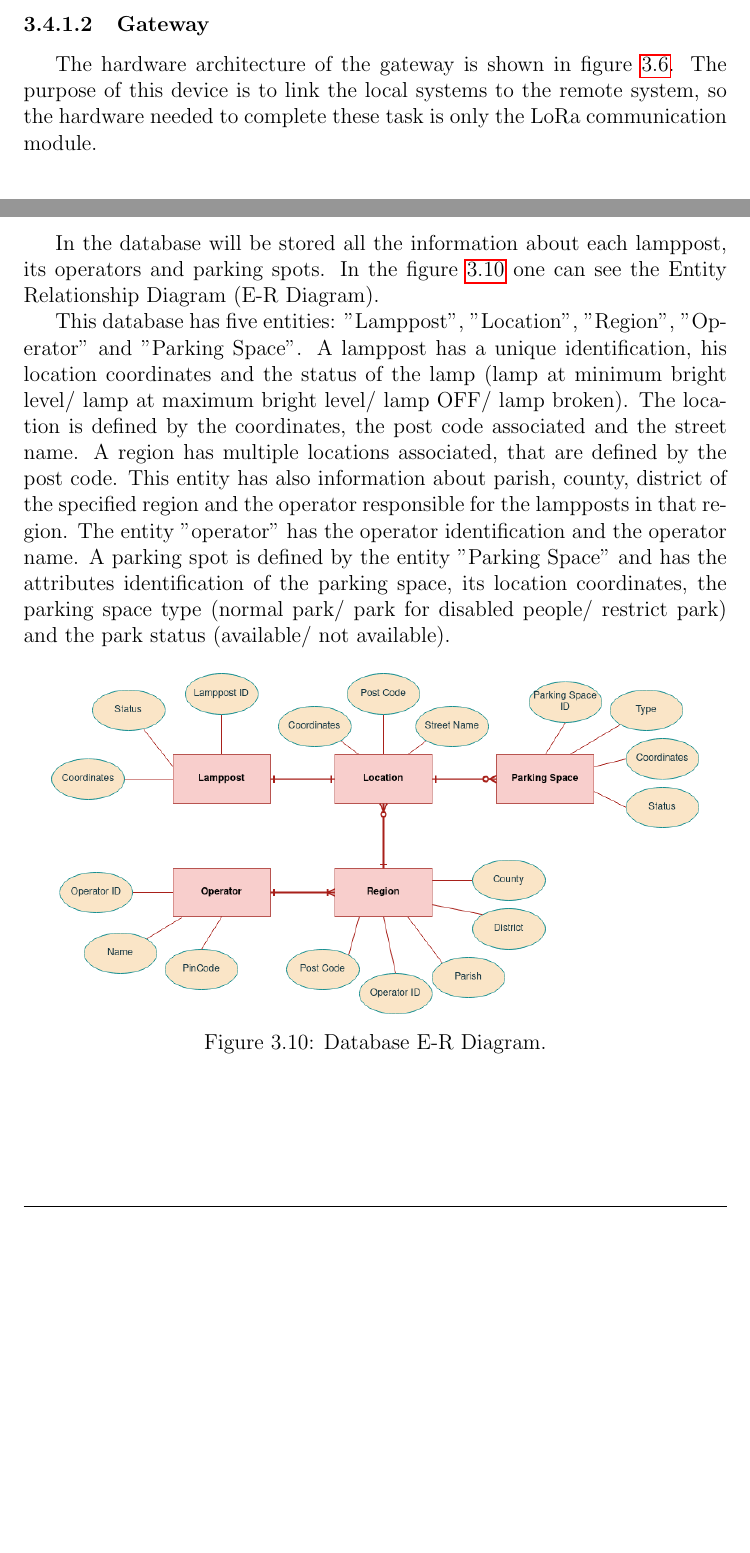
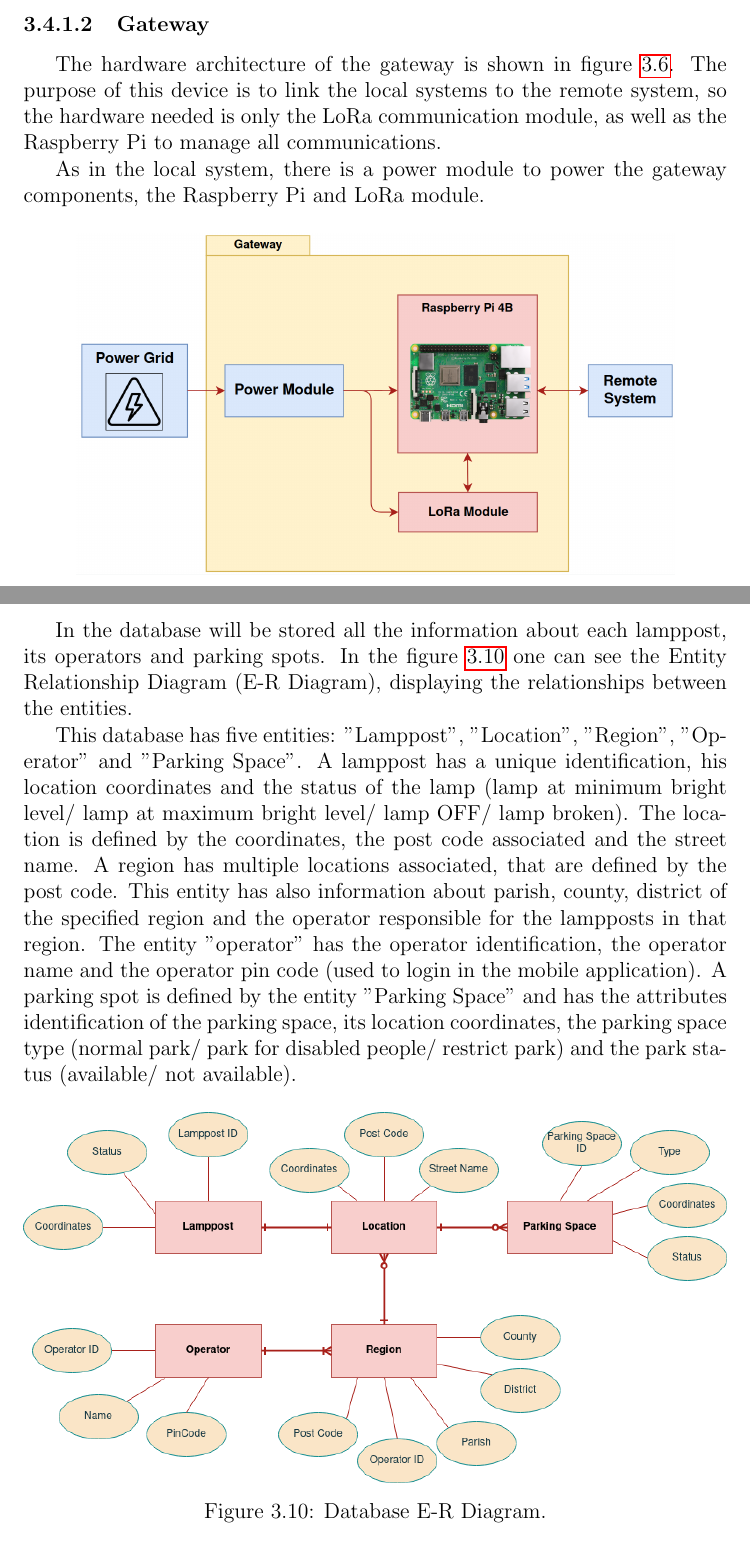
Before and after one commit to ESRGgroup9/slipad, a LaTeX thesis (project/report/report.tex, which reads project/report/texts/system.tex): two parts of pages 24 and 29 of 50 before the commit and two parts of pages 25 and 29 of 50 after it, joined at a grey line, cut so that both start at the same text, the shorter picture padded with empty space. Compiled offline with pdfLaTeX.

Commit message:
System review

```diff
--- a/project/report/texts/system.tex
+++ b/project/report/texts/system.tex
@@ -37,11 +39,13 @@ The local system is powered by the power grid, through a power module. This modu
 \subsubsection{Gateway}
 
-The hardware architecture of the gateway is shown in figure \ref{fig:gateway_hw_arch}. The purpose of this device is to  link the local systems to the remote system, so the hardware needed to complete these task is only the LoRa communication module.
+The hardware architecture of the gateway is shown in figure \ref{fig:gateway_hw_arch}. The purpose of this device is to  link the local systems to the remote system, so the hardware needed is only the LoRa communication module, as well as the Raspberry Pi to manage all communications.
+
+As in the local system, there is a power module to power the gateway components, the Raspberry Pi and LoRa module.
 
 %\clearpage
 \begin{figure}[H]
 	\centering
-	\includegraphics[width=.45\textwidth]{03system_overview/gateway_hw_arch}
+	\includegraphics[width=0.85\textwidth]{03system_overview/gateway_hw_arch}
 	\caption{Gateway Hardware Architecture Diagram.}
 	\label{fig:gateway_hw_arch}
 \end{figure}
@@ -88,11 +95,9 @@ In the application layer there is the \ac{gui}, that allows the interaction with
 
 \clearpage
 \subsection{Database E-R Diagram}
-In the database will be stored all the information about each lamppost, its operators and parking spots. In the figure \ref{fig:Database} one can see the Entity Relationship Diagram (E-R Diagram).
+In the database will be stored all the information about each lamppost, its operators and parking spots. In the figure \ref{fig:Database} one can see the Entity Relationship Diagram (E-R Diagram), displaying the relationships between the entities.
 
-%that displays the relationships between the entities, that is the things of interest in this specific domain of knowledge.
-
-This database has five entities: "Lamppost", "Location", "Region", "Operator" and "Parking Space". A lamppost has a unique identification, his location coordinates and the status of the lamp (lamp at minimum bright level/ lamp at maximum bright level/ lamp OFF/ lamp broken). The location is defined by the coordinates, the post code associated and the street name. A region has multiple locations associated, that are defined by the post code. This entity has also information about parish, county, district of the specified region and the operator responsible for the lampposts in that region. The entity "operator" has the operator identification and the operator name. A parking spot is defined by the entity "Parking Space" and has the attributes identification of the parking space, its location coordinates, the parking space type (normal park/ park for disabled people/ restrict park) and the park status (available/ not available).
+This database has five entities: "Lamppost", "Location", "Region", "Operator" and "Parking Space". A lamppost has a unique identification, his location coordinates and the status of the lamp (lamp at minimum bright level/ lamp at maximum bright level/ lamp OFF/ lamp broken). The location is defined by the coordinates, the post code associated and the street name. A region has multiple locations associated, that are defined by the post code. This entity has also information about parish, county, district of the specified region and the operator responsible for the lampposts in that region. The entity "operator" has the operator identification, the operator name and the operator pin code (used to login in the mobile application). A parking spot is defined by the entity "Parking Space" and has the attributes identification of the parking space, its location coordinates, the parking space type (normal park/ park for disabled people/ restrict park) and the park status (available/ not available).
 
 %\subsubsection{Relational Model}
 %
@@ -108,7 +113,7 @@ This database has five entities: "Lamppost", "Location", "Region", "Operator" an
 
 \begin{figure}[ht]
         \centering
-        \includegraphics[width=.92\textwidth]{03system_overview/database}
+        \includegraphics[width=1\textwidth]{03system_overview/database}
         \caption{Database E-R Diagram.}
         \label{fig:Database}
 \end{figure}
```
Also changed, not shown: project/report/texts/system.tex (17 more changed lines).
